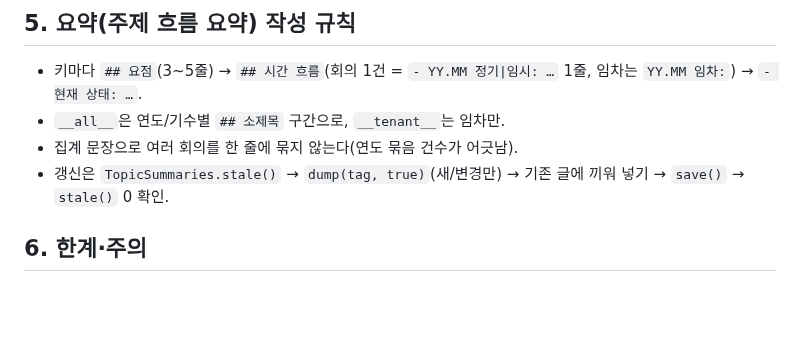
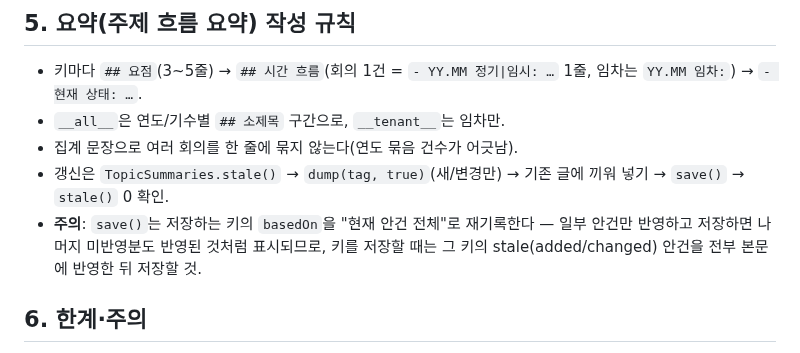
Before and after one commit to SandleAPT/minutes, a Markdown page: docs/DATA.md, the part around the change. Rendered like a GitHub page; blank space fills up the shorter version.

```diff
--- a/docs/DATA.md
+++ b/docs/DATA.md
@@ -34,6 +34,7 @@
 - `__all__`은 연도/기수별 `## 소제목` 구간으로, `__tenant__`는 임차만.
 - 집계 문장으로 여러 회의를 한 줄에 묶지 않는다(연도 묶음 건수가 어긋남).
 - 갱신은 `TopicSummaries.stale()` → `dump(tag, true)`(새/변경만) → 기존 글에 끼워 넣기 → `save()` → `stale()` 0 확인.
+- **주의**: `save()`는 저장하는 키의 `basedOn`을 "현재 안건 전체"로 재기록한다 — 일부 안건만 반영하고 저장하면 나머지 미반영분도 반영된 것처럼 표시되므로, 키를 저장할 때는 그 키의 stale(added/changed) 안건을 전부 본문에 반영한 뒤 저장할 것.
 
 ## 6. 한계·주의
 - Google 시트 셀 50,000자: 레코드 JSON이 이를 넘으면 저장이 "Failed to fetch"로 실패한다.
```
Also changed, not shown: CHANGELOG.md (+1 -0 lines).
